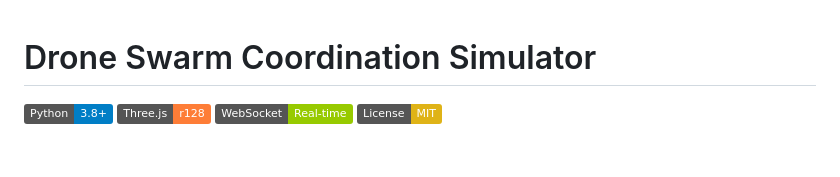
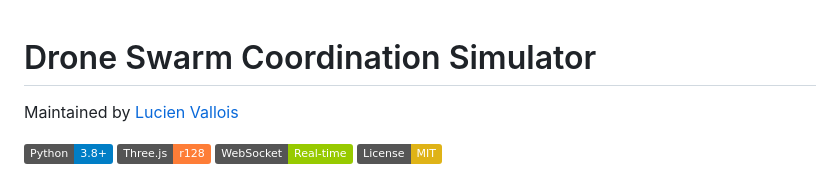
Before and after one commit to lucien-vallois/drone-swarm-coordination, a Markdown page: README.md, the part around the change. Drawn GitHub-style; badges without logos; blank space fills up the shorter version.

Commit message:
Initial commit: Drone Swarm Coordination Project

```diff
--- a/README.md
+++ b/README.md
@@ -1,4 +1,6 @@
 # Drone Swarm Coordination Simulator
+
+Maintained by [Lucien Vallois](https://github.com/lucien-vallois)
 
 [![Python](https://img.shields.io/badge/Python-3.8+-blue.svg)](https://www.python.org/)
 [![Three.js](https://img.shields.io/badge/Three.js-r128-orange.svg)](https://threejs.org/)
```
